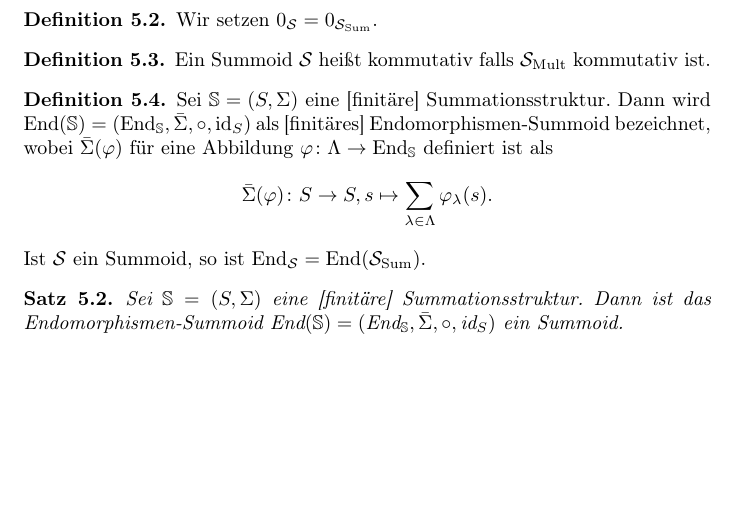
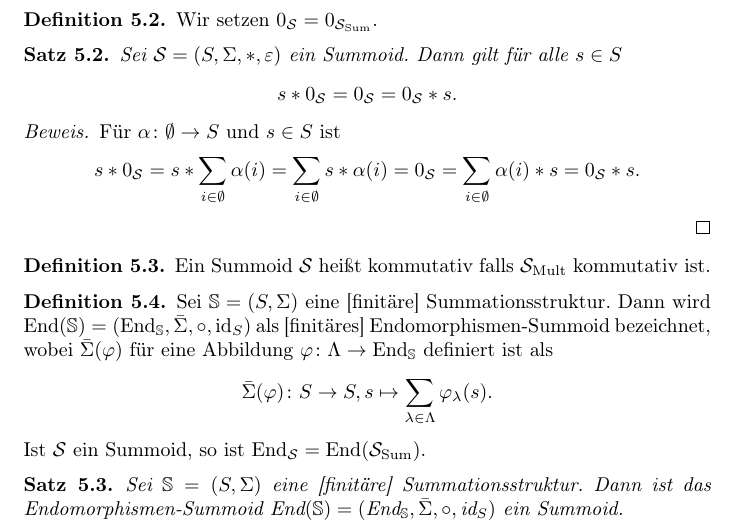
Before and after one commit to aannleax/Algebra, a LaTeX document (Algebra.tex): part of page 26 of 61, cut so that both start at the same text, the shorter picture padded with empty space. Compiled offline with pdfLaTeX.

Commit message:
0 ist absorbierend in Summoiden

```diff
--- a/Algebra.tex
+++ b/Algebra.tex
@@ -1442,6 +1442,25 @@ Für $(p, q) \in R$ schreibe auch $p \mathrel{R} q$.
 \begin{definition}
   Wir setzen $0_\mathcal{S} = 0_{\mathcal{S}_\text{Sum}}$.
 \end{definition}
+
+\begin{theorem}
+  Sei $\mathcal{S} = (S, \Sigma, \ast, \varepsilon)$ ein Summoid.
+  Dann gilt für alle $s \in S$
+  \begin{equation*}
+    s \ast 0_\mathcal{S} = 0_\mathcal{S} = 0_\mathcal{S} \ast s.
+  \end{equation*}
+\end{theorem}
+\begin{proof}
+  Für $\alpha \colon \emptyset \to S$ und $s \in S$ ist
+  \begin{equation*}
+    s \ast 0_\mathcal{S}
+    = s \ast \sum_{i \in \emptyset} \alpha(i)
+    = \sum_{i \in \emptyset} s \ast \alpha(i)
+    = 0_\mathcal{S}
+    = \sum_{i \in \emptyset} \alpha(i) \ast s
+    = 0_\mathcal{S} \ast s.
+  \end{equation*}
+\end{proof}
 
 \begin{definition}
   Ein Summoid $\mathcal{S}$ heißt kommutativ falls $\mathcal{S}_\text{Mult}$ kommutativ ist.
```
Also changed, not shown: Algebra.pdf.
